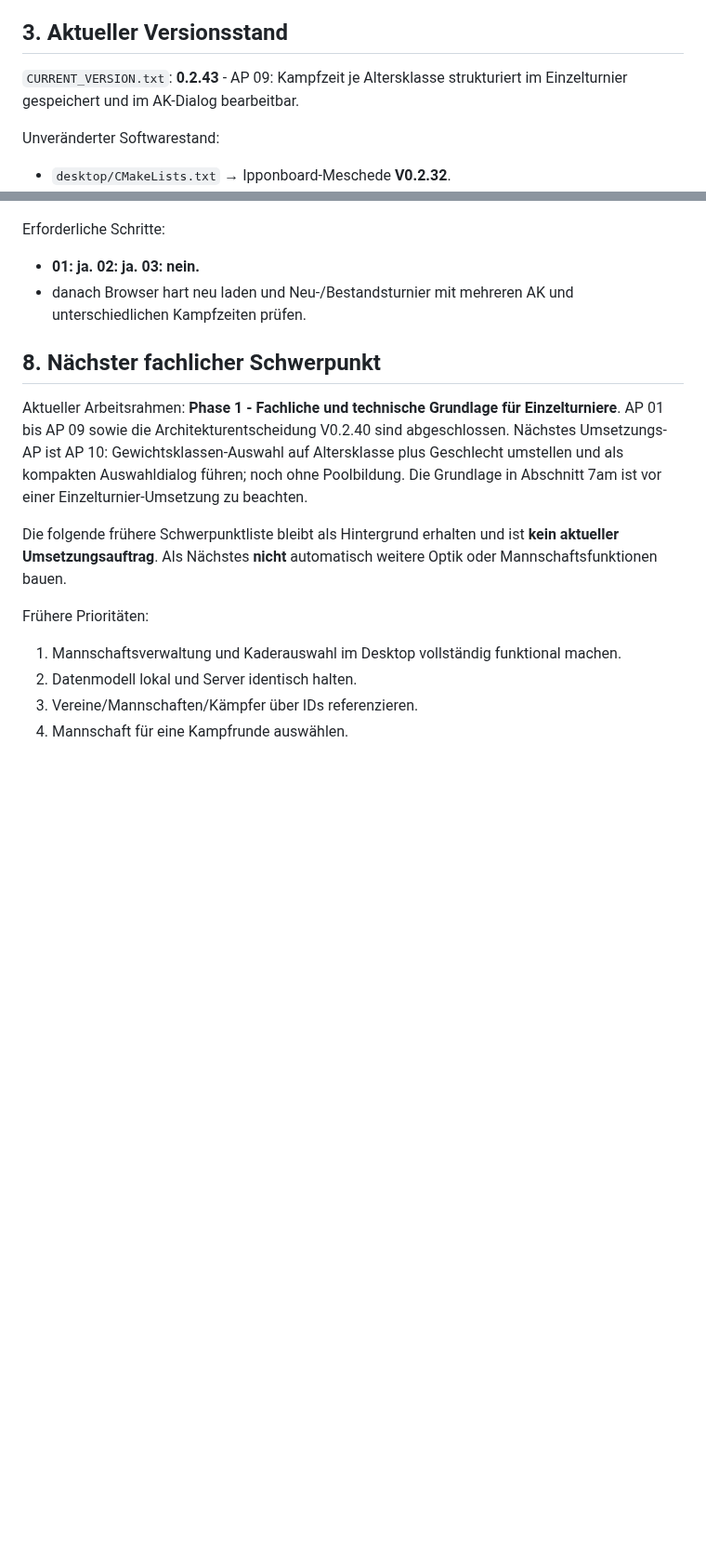
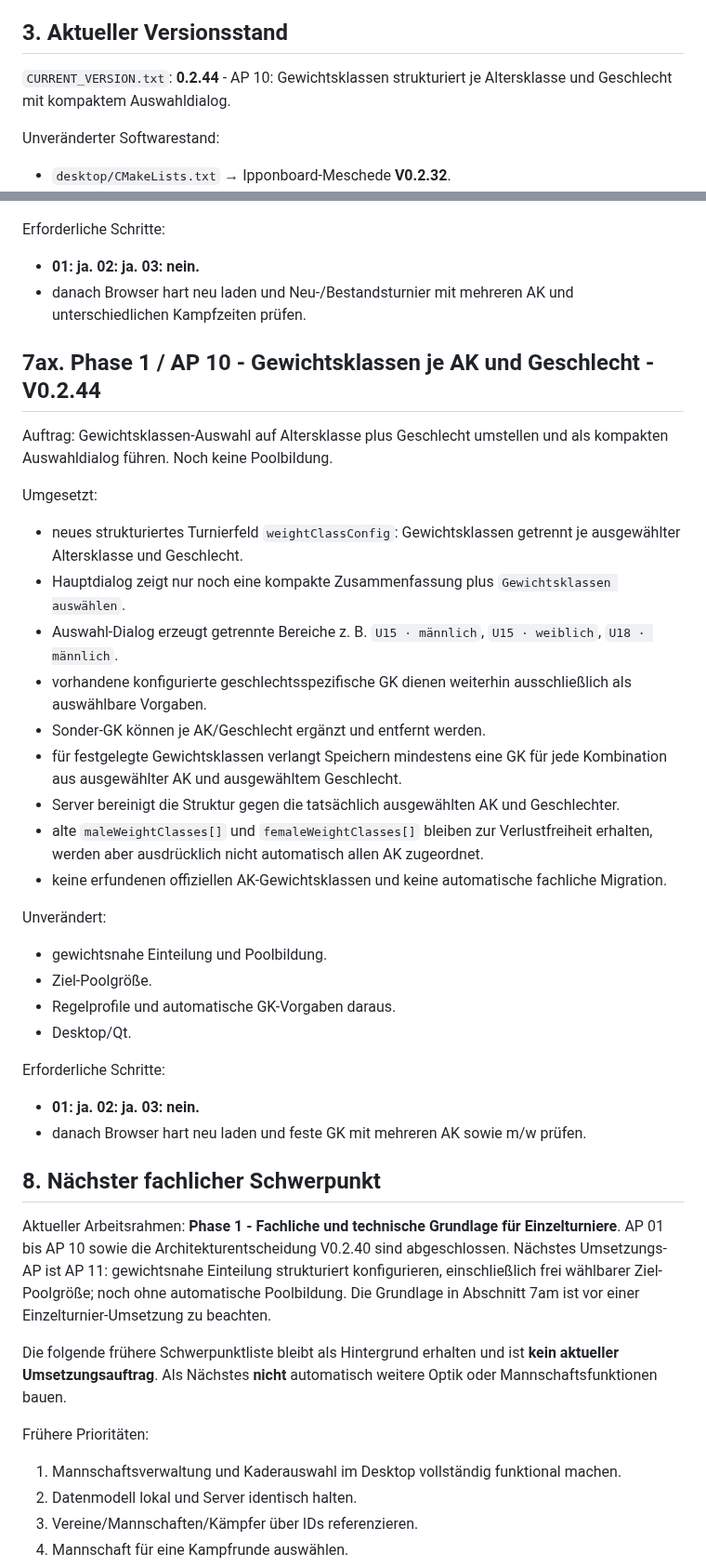
Before and after one commit to Judo-Meschede/Ipponboard-Meschede, a Markdown page: docs/PROJECT_HANDOFF.md, 2 parts joined by grey strips. Shown at 93% size. Drawn GitHub-style; blank space fills up the shorter version.

Commit message:
docs: AP10 im Handoff dokumentieren

```diff
--- a/docs/PROJECT_HANDOFF.md
+++ b/docs/PROJECT_HANDOFF.md
@@ -67,7 +67,7 @@ Nicht mehr primäre Quellcodequelle.
 
 ## 3. Aktueller Versionsstand
 
-`CURRENT_VERSION.txt`: **0.2.43** - AP 09: Kampfzeit je Altersklasse strukturiert im Einzelturnier gespeichert und im AK-Dialog bearbeitbar.
+`CURRENT_VERSION.txt`: **0.2.44** - AP 10: Gewichtsklassen strukturiert je Altersklasse und Geschlecht mit kompaktem Auswahldialog.
 
 Unveränderter Softwarestand:
 - `desktop/CMakeLists.txt` → Ipponboard-Meschede **V0.2.32**.
@@ -1554,10 +1554,35 @@ Erforderliche Schritte:
 - **01: ja. 02: ja. 03: nein.**
 - danach Browser hart neu laden und Neu-/Bestandsturnier mit mehreren AK und unterschiedlichen Kampfzeiten prüfen.
 
+## 7ax. Phase 1 / AP 10 - Gewichtsklassen je AK und Geschlecht - V0.2.44
+
+Auftrag: Gewichtsklassen-Auswahl auf Altersklasse plus Geschlecht umstellen und als kompakten Auswahldialog führen. Noch keine Poolbildung.
+
+Umgesetzt:
+- neues strukturiertes Turnierfeld `weightClassConfig`: Gewichtsklassen getrennt je ausgewählter Altersklasse und Geschlecht.
+- Hauptdialog zeigt nur noch eine kompakte Zusammenfassung plus `Gewichtsklassen auswählen`.
+- Auswahl-Dialog erzeugt getrennte Bereiche z. B. `U15 · männlich`, `U15 · weiblich`, `U18 · männlich`.
+- vorhandene konfigurierte geschlechtsspezifische GK dienen weiterhin ausschließlich als auswählbare Vorgaben.
+- Sonder-GK können je AK/Geschlecht ergänzt und entfernt werden.
+- für festgelegte Gewichtsklassen verlangt Speichern mindestens eine GK für jede Kombination aus ausgewählter AK und ausgewähltem Geschlecht.
+- Server bereinigt die Struktur gegen die tatsächlich ausgewählten AK und Geschlechter.
+- alte `maleWeightClasses[]` und `femaleWeightClasses[]` bleiben zur Verlustfreiheit erhalten, werden aber ausdrücklich nicht automatisch allen AK zugeordnet.
+- keine erfundenen offiziellen AK-Gewichtsklassen und keine automatische fachliche Migration.
+
+Unverändert:
+- gewichtsnahe Einteilung und Poolbildung.
+- Ziel-Poolgröße.
+- Regelprofile und automatische GK-Vorgaben daraus.
+- Desktop/Qt.
+
+Erforderliche Schritte:
+- **01: ja. 02: ja. 03: nein.**
+- danach Browser hart neu laden und feste GK mit mehreren AK sowie m/w prüfen.
+
 ## 8. Nächster fachlicher Schwerpunkt
 
 Aktueller Arbeitsrahmen: **Phase 1 - Fachliche und technische Grundlage für Einzelturniere**.
-AP 01 bis AP 09 sowie die Architekturentscheidung V0.2.40 sind abgeschlossen. Nächstes Umsetzungs-AP ist AP 10: Gewichtsklassen-Auswahl auf Altersklasse plus Geschlecht umstellen und als kompakten Auswahldialog führen; noch ohne Poolbildung.
+AP 01 bis AP 10 sowie die Architekturentscheidung V0.2.40 sind abgeschlossen. Nächstes Umsetzungs-AP ist AP 11: gewichtsnahe Einteilung strukturiert konfigurieren, einschließlich frei wählbarer Ziel-Poolgröße; noch ohne automatische Poolbildung.
 Die Grundlage in Abschnitt 7am ist vor einer Einzelturnier-Umsetzung zu beachten.
 
 Die folgende frühere Schwerpunktliste bleibt als Hintergrund erhalten und ist **kein aktueller Umsetzungsauftrag**.
```
